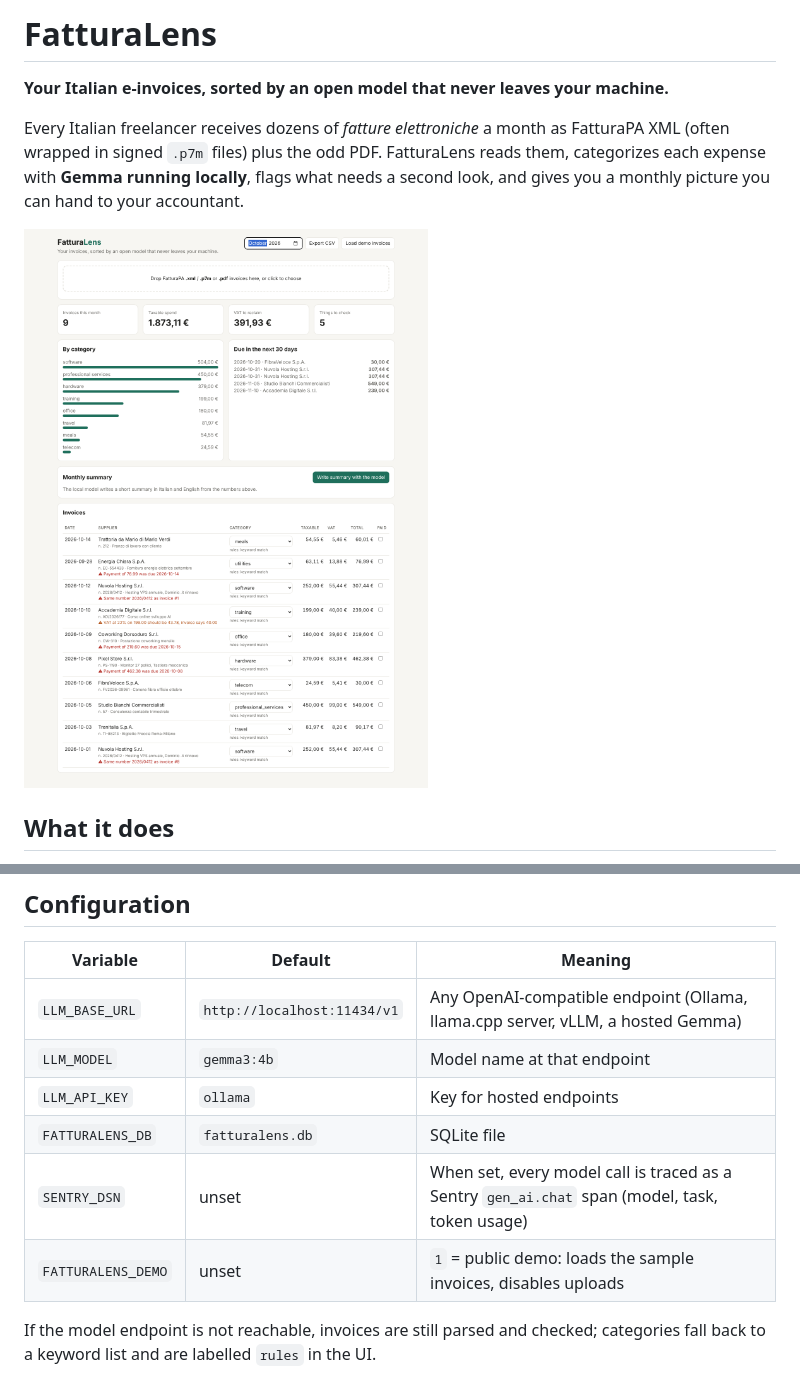
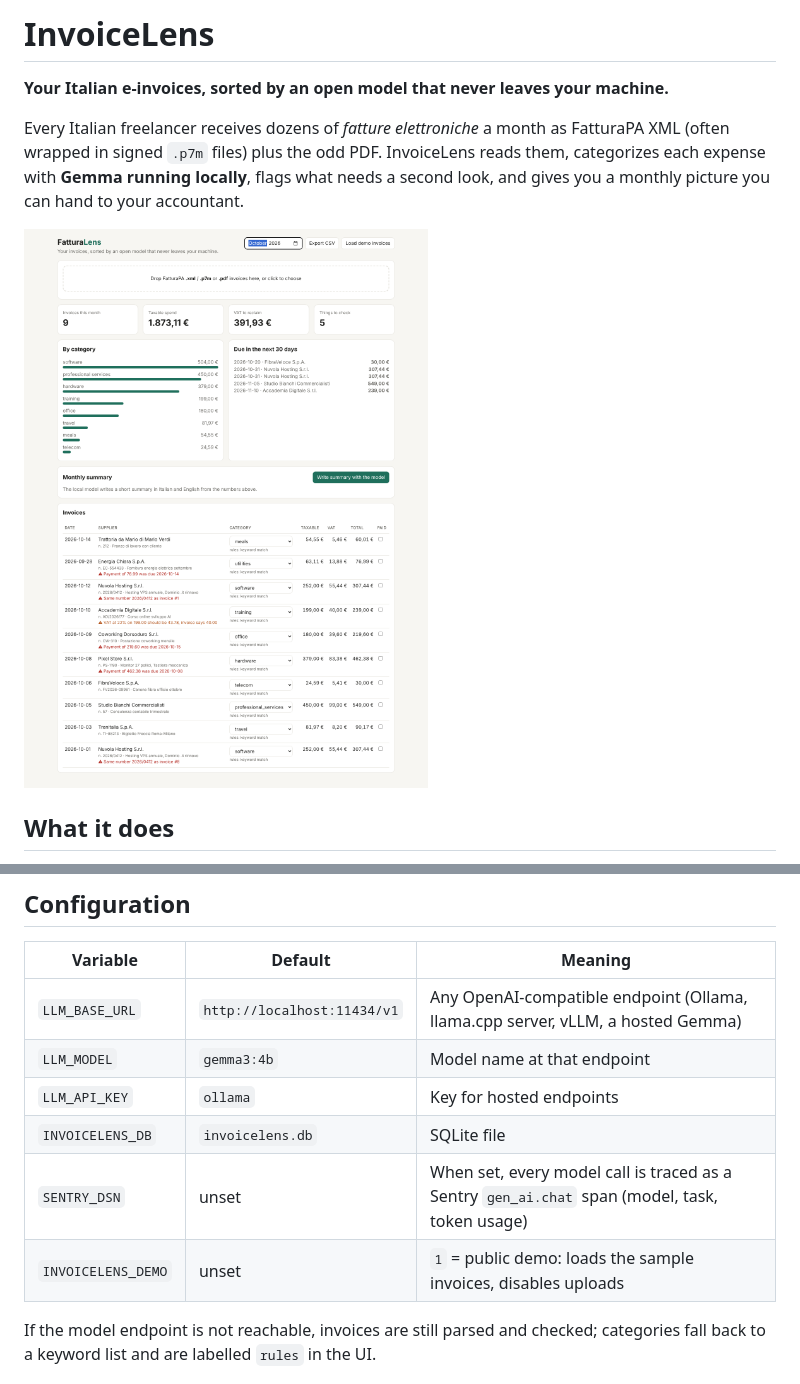
Before and after one commit to carlogiovannifalocco-byte/invoice-lens, a Markdown page: README.md, 2 parts joined by grey strips. Rendered like a GitHub page.

```diff
--- a/README.md
+++ b/README.md
@@ -1,6 +1,6 @@
-# FatturaLens
+# InvoiceLens
 
 **Your Italian e-invoices, sorted by an open model that never leaves your machine.**
 
-Every Italian freelancer receives dozens of *fatture elettroniche* a month as FatturaPA XML (often wrapped in signed `.p7m` files) plus the odd PDF. FatturaLens reads them, categorizes each expense with **Gemma running locally**, flags what needs a second look, and gives you a monthly picture you can hand to your accountant.
+Every Italian freelancer receives dozens of *fatture elettroniche* a month as FatturaPA XML (often wrapped in signed `.p7m` files) plus the odd PDF. InvoiceLens reads them, categorizes each expense with **Gemma running locally**, flags what needs a second look, and gives you a monthly picture you can hand to your accountant.
 
@@ -51,9 +51,9 @@ uvicorn app.main:app --reload
 | `LLM_BASE_URL` | `http://localhost:11434/v1` | Any OpenAI-compatible endpoint (Ollama, llama.cpp server, vLLM, a hosted Gemma) |
 | `LLM_MODEL` | `gemma3:4b` | Model name at that endpoint |
 | `LLM_API_KEY` | `ollama` | Key for hosted endpoints |
-| `FATTURALENS_DB` | `fatturalens.db` | SQLite file |
+| `INVOICELENS_DB` | `invoicelens.db` | SQLite file |
 | `SENTRY_DSN` | unset | When set, every model call is traced as a Sentry `gen_ai.chat` span (model, task, token usage) |
-| `FATTURALENS_DEMO` | unset | `1` = public demo: loads the sample invoices, disables uploads |
+| `INVOICELENS_DEMO` | unset | `1` = public demo: loads the sample invoices, disables uploads |
 
 If the model endpoint is not reachable, invoices are still parsed and checked; categories fall back to a keyword list and are labelled `rules` in the UI.
 
```
Also changed, not shown: other parts of README.md (+1 -1 lines), ui.png, 9 other files.
